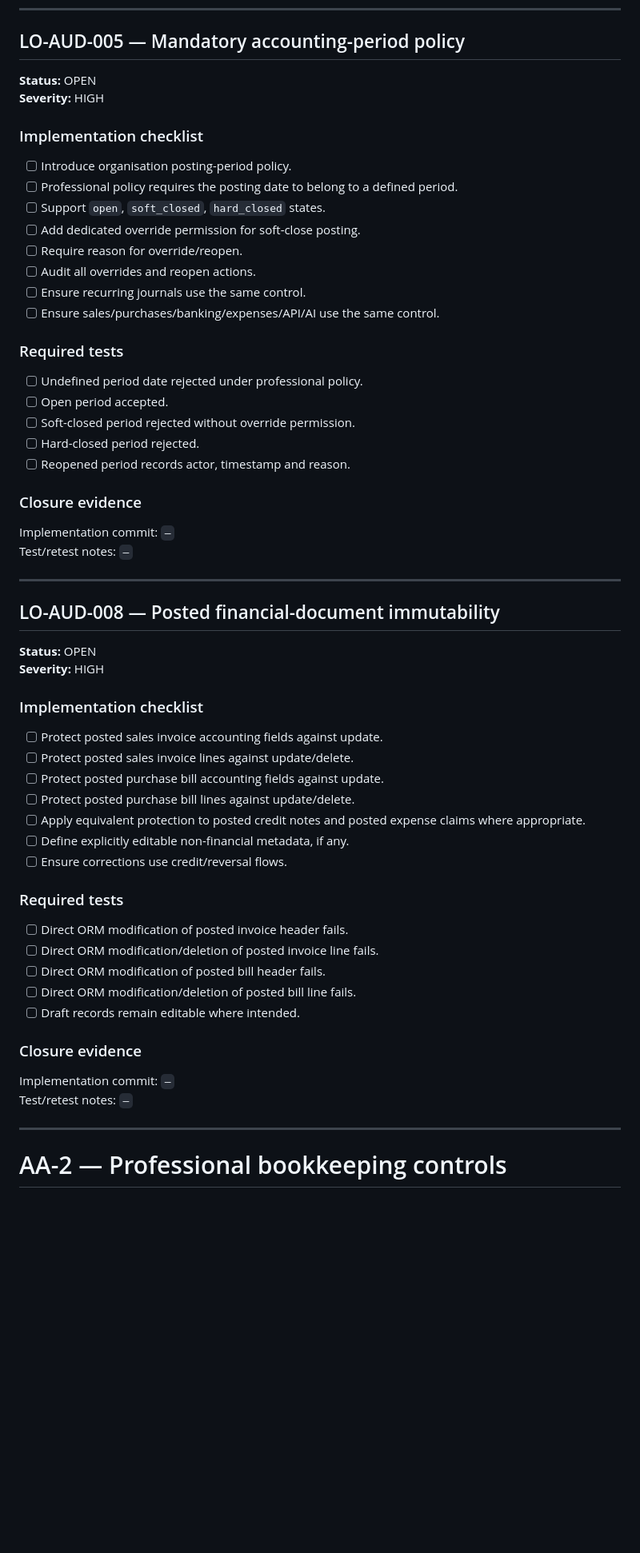
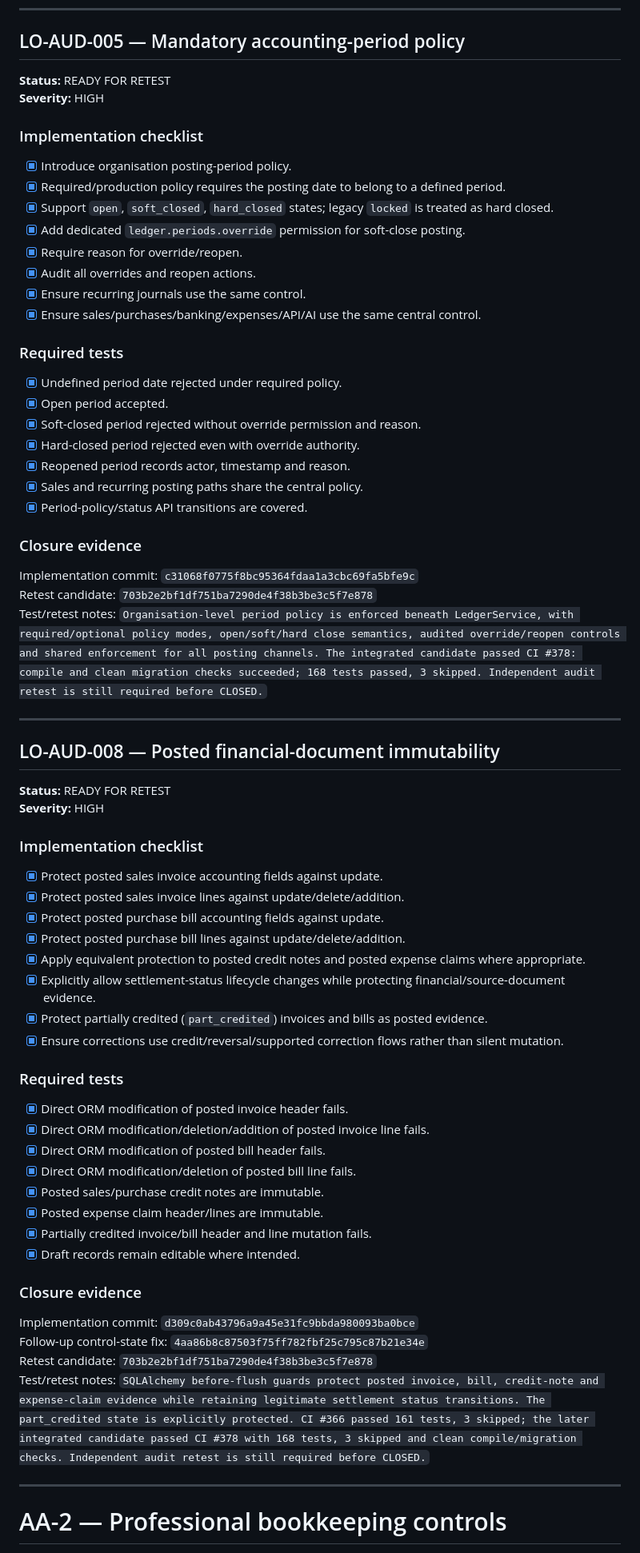
Before and after one commit to zageabb/LedgerOne, a Markdown page: audit_assurance/2026-09-15-accounting-practice-review/ACTION_REGISTER.md, the part around one of its changes. Shown at 80% size. Rendered like a GitHub page; blank space fills up the shorter version.

Commit message:
Record period reporting and Gate A retest candidates

```diff
--- a/audit_assurance/2026-09-15-accounting-practice-review/ACTION_REGISTER.md
+++ b/audit_assurance/2026-09-15-accounting-practice-review/ACTION_REGISTER.md
@@ -152,62 +152,71 @@ Test/retest notes: `Follow-up integration fixes moved cross-module guard install
 
 ## LO-AUD-005 — Mandatory accounting-period policy
 
-**Status:** OPEN
+**Status:** READY FOR RETEST
 **Severity:** HIGH
 
 ### Implementation checklist
 
-- [ ] Introduce organisation posting-period policy.
-- [ ] Professional policy requires the posting date to belong to a defined period.
-- [ ] Support `open`, `soft_closed`, `hard_closed` states.
-- [ ] Add dedicated override permission for soft-close posting.
-- [ ] Require reason for override/reopen.
-- [ ] Audit all overrides and reopen actions.
-- [ ] Ensure recurring journals use the same control.
-- [ ] Ensure sales/purchases/banking/expenses/API/AI use the same control.
+- [x] Introduce organisation posting-period policy.
+- [x] Required/production policy requires the posting date to belong to a defined period.
+- [x] Support `open`, `soft_closed`, `hard_closed` states; legacy `locked` is treated as hard closed.
+- [x] Add dedicated `ledger.periods.override` permission for soft-close posting.
+- [x] Require reason for override/reopen.
+- [x] Audit all overrides and reopen actions.
+- [x] Ensure recurring journals use the same control.
+- [x] Ensure sales/purchases/banking/expenses/API/AI use the same central control.
 
 ### Required tests
 
-- [ ] Undefined period date rejected under professional policy.
-- [ ] Open period accepted.
-- [ ] Soft-closed period rejected without override permission.
-- [ ] Hard-closed period rejected.
-- [ ] Reopened period records actor, timestamp and reason.
+- [x] Undefined period date rejected under required policy.
+- [x] Open period accepted.
+- [x] Soft-closed period rejected without override permission and reason.
+- [x] Hard-closed period rejected even with override authority.
+- [x] Reopened period records actor, timestamp and reason.
+- [x] Sales and recurring posting paths share the central policy.
+- [x] Period-policy/status API transitions are covered.
 
 ### Closure evidence
 
-Implementation commit: `—`
-Test/retest notes: `—`
+Implementation commit: `c31068f0775f8bc95364fdaa1a3cbc69fa5bfe9c`
+Retest candidate: `703b2e2bf1df751ba7290de4f38b3be3c5f7e878`
+Test/retest notes: `Organisation-level period policy is enforced beneath LedgerService, with required/optional policy modes, open/soft/hard close semantics, audited override/reopen controls and shared enforcement for all posting channels. The integrated candidate passed CI #378: compile and clean migration checks succeeded; 168 tests passed, 3 skipped. Independent audit retest is still required before CLOSED.`
 
 ---
 
 ## LO-AUD-008 — Posted financial-document immutability
 
-**Status:** OPEN
+**Status:** READY FOR RETEST
 **Severity:** HIGH
 
 ### Implementation checklist
 
-- [ ] Protect posted sales invoice accounting fields against update.
-- [ ] Protect posted sales invoice lines against update/delete.
-- [ ] Protect posted purchase bill accounting fields against update.
-- [ ] Protect posted purchase bill lines against update/delete.
-- [ ] Apply equivalent protection to posted credit notes and posted expense claims where appropriate.
-- [ ] Define explicitly editable non-financial metadata, if any.
-- [ ] Ensure corrections use credit/reversal flows.
+- [x] Protect posted sales invoice accounting fields against update.
+- [x] Protect posted sales invoice lines against update/delete/addition.
+- [x] Protect posted purchase bill accounting fields against update.
+- [x] Protect posted purchase bill lines against update/delete/addition.
+- [x] Apply equivalent protection to posted credit notes and posted expense claims where appropriate.
+- [x] Explicitly allow settlement-status lifecycle changes while protecting financial/source-document evidence.
+- [x] Protect partially credited (`part_credited`) invoices and bills as posted evidence.
+- [x] Ensure corrections use credit/reversal/supported correction flows rather than silent mutation.
 
 ### Required tests
 
-- [ ] Direct ORM modification of posted invoice header fails.
-- [ ] Direct ORM modification/deletion of posted invoice line fails.
-- [ ] Direct ORM modification of posted bill header fails.
-- [ ] Direct ORM modification/deletion of posted bill line fails.
-- [ ] Draft records remain editable where intended.
+- [x] Direct ORM modification of posted invoice header fails.
+- [x] Direct ORM modification/deletion/addition of posted invoice line fails.
+- [x] Direct ORM modification of posted bill header fails.
+- [x] Direct ORM modification/deletion of posted bill line fails.
+- [x] Posted sales/purchase credit notes are immutable.
+- [x] Posted expense claim header/lines are immutable.
+- [x] Partially credited invoice/bill header and line mutation fails.
+- [x] Draft records remain editable where intended.
 
 ### Closure evidence
 
-Implementation commit: `—`
-Test/retest notes: `—`
+Implementation commit: `d309c0ab43796a9a45e31fc9bbda980093ba0bce`
+Follow-up control-state fix: `4aa86b8c87503f75ff782fbf25c795c87b21e34e`
+Retest candidate: `703b2e2bf1df751ba7290de4f38b3be3c5f7e878`
+Test/retest notes: `SQLAlchemy before-flush guards protect posted invoice, bill, credit-note and expense-claim evidence while retaining legitimate settlement status transitions. The part_credited state is explicitly protected. CI #366 passed 161 tests, 3 skipped; the later integrated candidate passed CI #378 with 168 tests, 3 skipped and clean compile/migration checks. Independent audit retest is still required before CLOSED.`
 
 ---
 
```
Also changed, not shown: other parts of audit_assurance/2026-09-15-accounting-practice-review/ACTION_REGISTER.md (+28 -21 lines).
